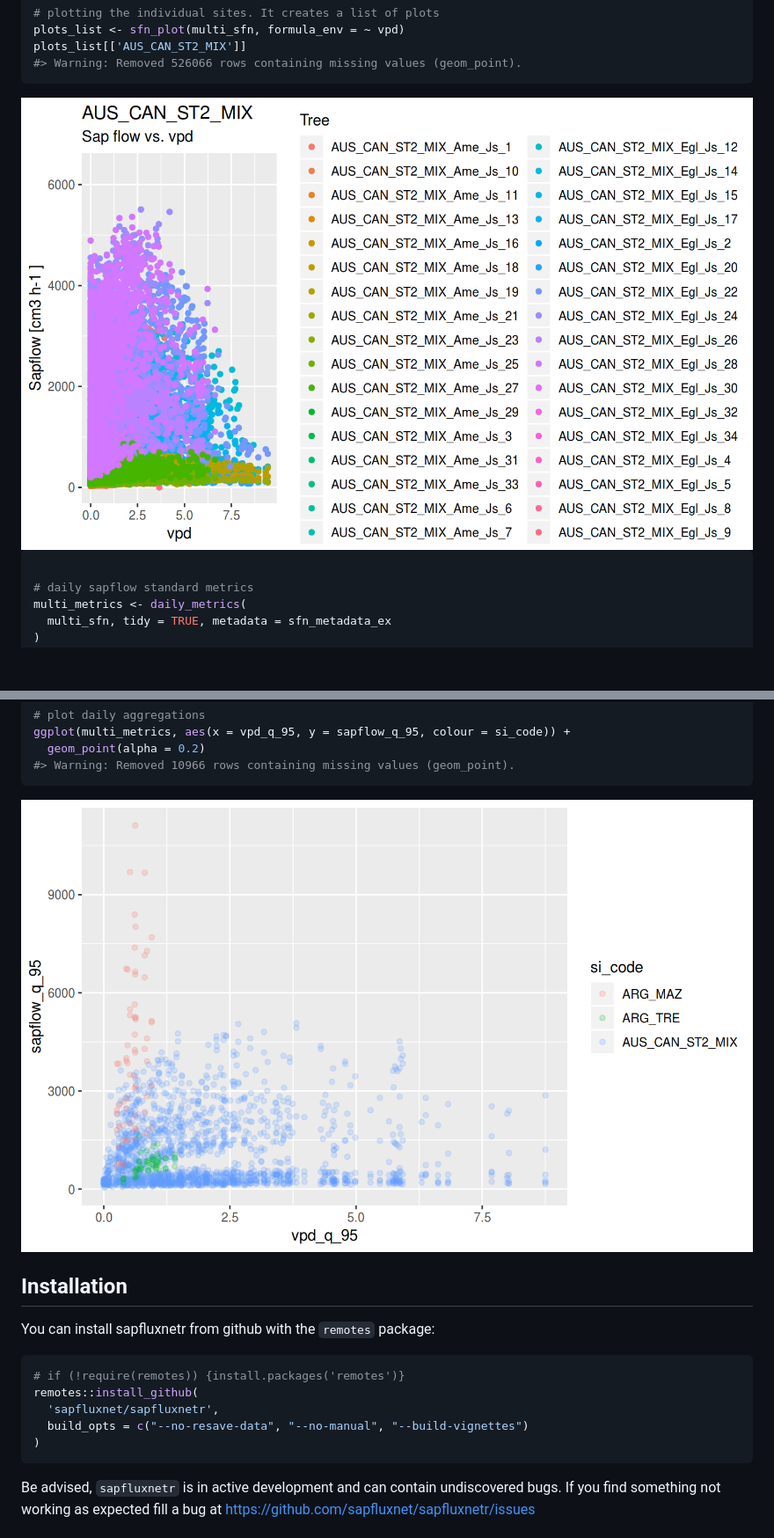
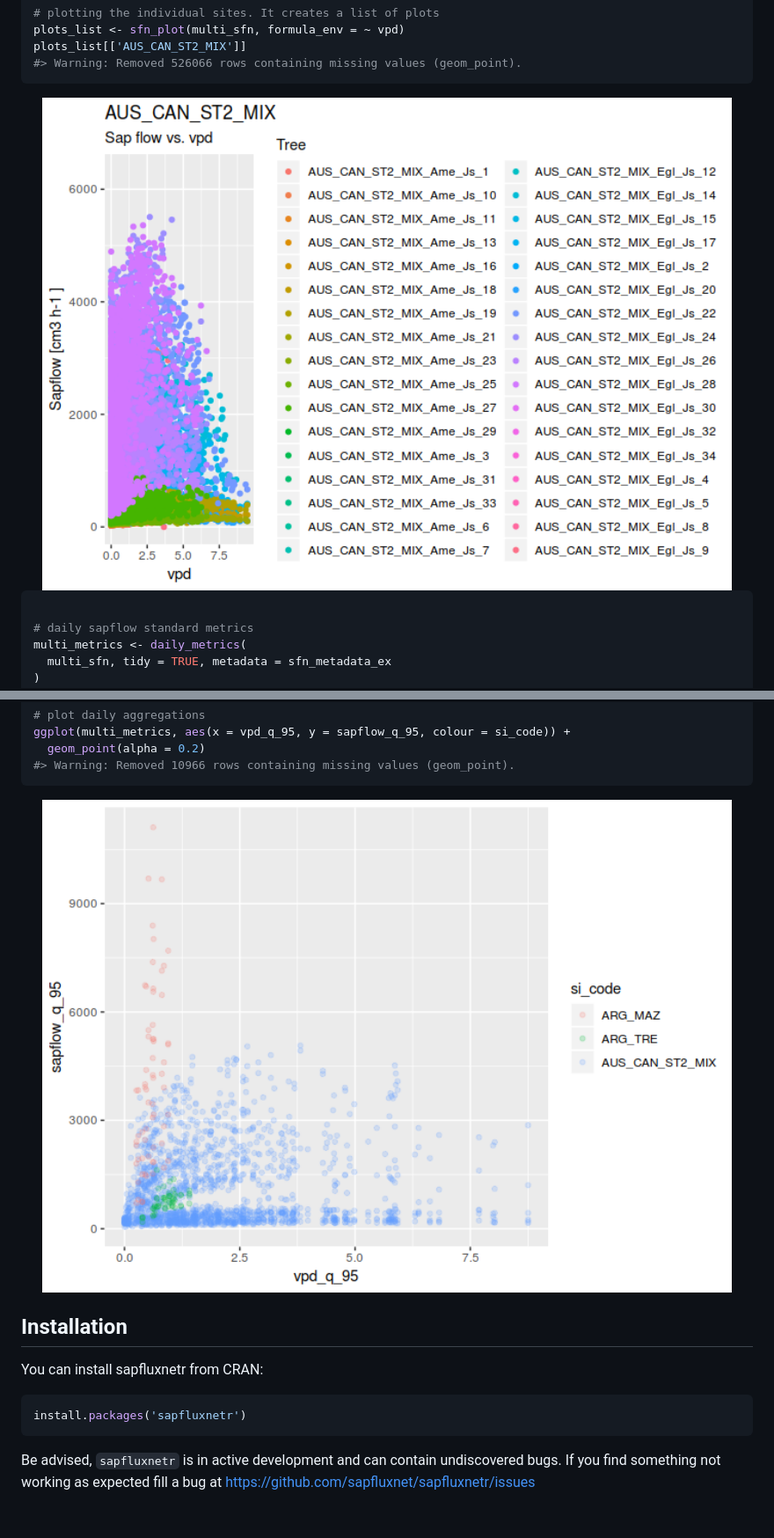
Before and after one commit to sapfluxnet/sapfluxnetr, a Markdown page: README.md, 2 parts joined by grey strips. Shown at 88% size. GitHub-like rendering; pictures changed too: man/figures/README-example_multi-1.png, man/figures/README-example_multi-2.png; blank space fills up the shorter version.

````diff
--- a/README.md
+++ b/README.md
@@ -93,14 +93,10 @@ ggplot(multi_metrics, aes(x = vpd_q_95, y = sapflow_q_95, colour = si_code)) +
 
 ## Installation
 
-You can install sapfluxnetr from github with the `remotes` package:
+You can install sapfluxnetr from CRAN:
 
 ``` r
-# if (!require(remotes)) {install.packages('remotes')}
-remotes::install_github(
-  'sapfluxnet/sapfluxnetr',
-  build_opts = c("--no-resave-data", "--no-manual", "--build-vignettes")
-)
+install.packages('sapfluxnetr')
 ```
 
 Be advised, `sapfluxnetr` is in active development and can contain
````
Also changed, not shown: other parts of README.md (+6 -6 lines), NEWS.md (+4 -0 lines), man/figures/README-example_single-1.png, man/figures/README-example_single-2.png, 1 other file.
